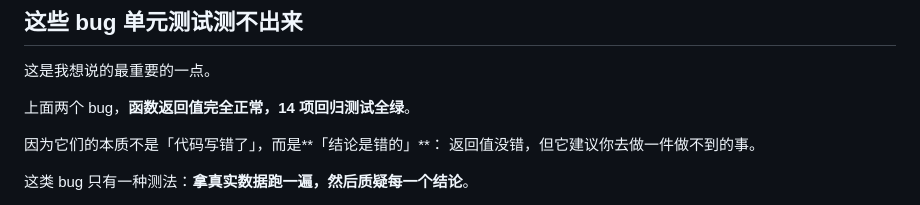
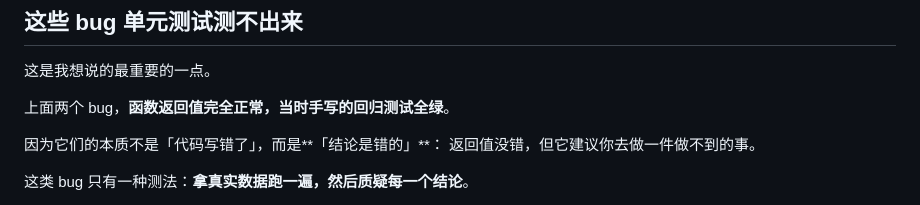
Before and after one commit to Lishoulan/mcd-valor, a Markdown page: docs/zhihu-article.md, the part around the change. Drawn GitHub-style.

Commit message:
docs: 同步知乎稿的测试口径（与复盘一致）
「14 项回归」这个数字来自最早手工跑的命令数，后来加了 4 个测试文件
就不同步了。已改为「当时手写的回归测试全绿」，并把准确口径
（4 个测试文件 / 58 个断言点）写进 README。

⚠️ 知乎文章已发布，线上那篇仍写着「14 项回归测试全绿」。
如果要去改，就改这一句；数字本身不影响结论，只是不够准确。

```diff
--- a/docs/zhihu-article.md
+++ b/docs/zhihu-article.md
@@ -141,7 +141,7 @@
 
 这是我想说的最重要的一点。
 
-上面两个 bug，**函数返回值完全正常，14 项回归测试全绿**。
+上面两个 bug，**函数返回值完全正常，当时手写的回归测试全绿**。
 
 因为它们的本质不是「代码写错了」，而是**「结论是错的」**：
 返回值没错，但它建议你去做一件做不到的事。
```
